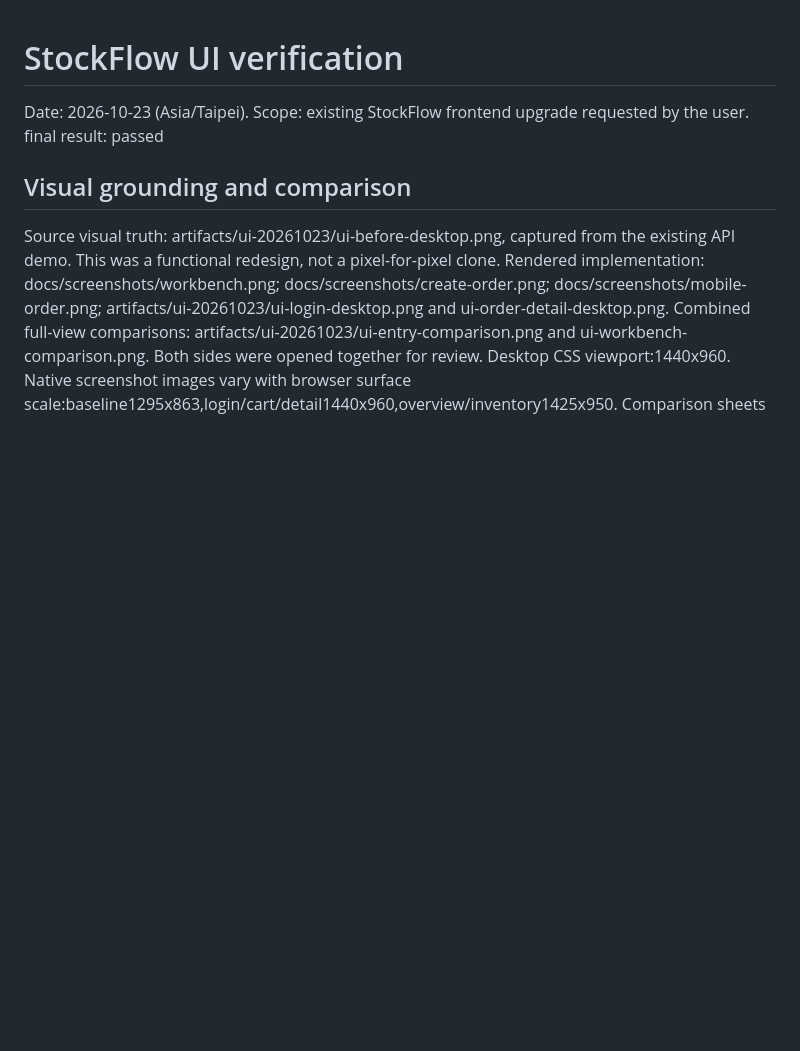
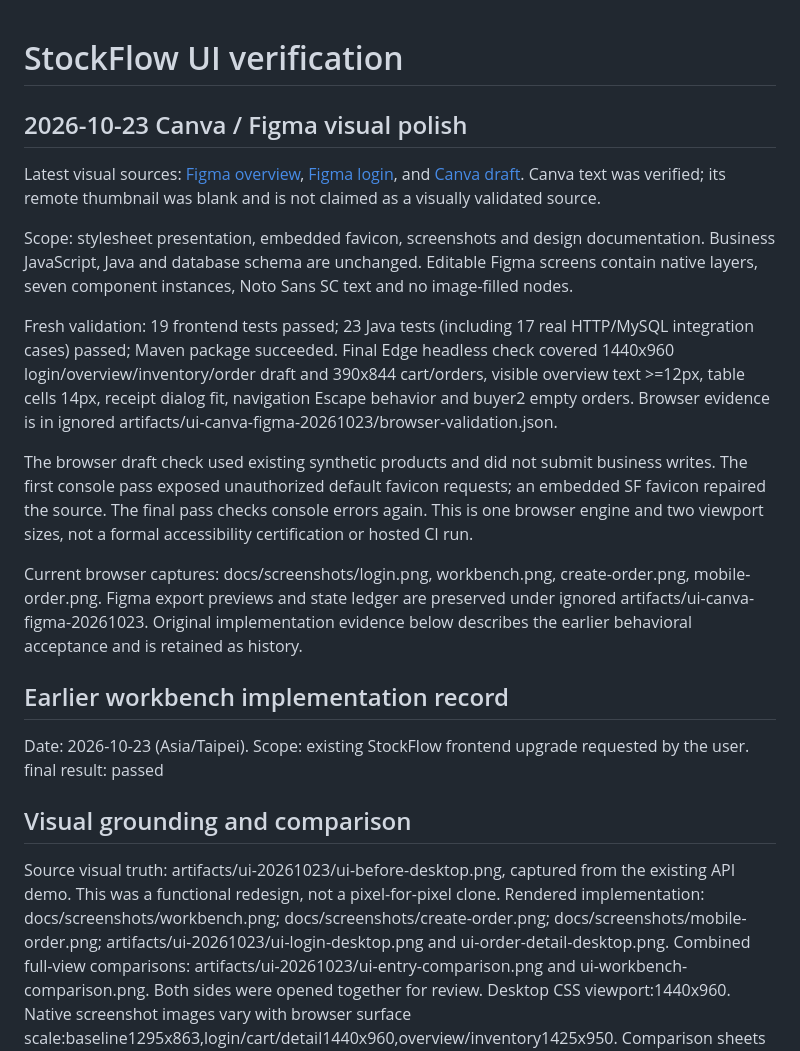
Before and after one commit to 1028706210/StockFlow, a Markdown page: design-qa.md, the part around the change. GitHub-like rendering; blank space fills up the shorter version.

```diff
--- a/design-qa.md
+++ b/design-qa.md
@@ -1,4 +1,19 @@
 # StockFlow UI verification
+
+## 2026-10-23 Canva / Figma visual polish
+
+Latest visual sources: [Figma overview](https://www.figma.com/design/OVp7EQbg2Dt7RwRphNCWJz?node-id=3-203), [Figma login](https://www.figma.com/design/OVp7EQbg2Dt7RwRphNCWJz?node-id=3-342), and [Canva draft](https://canva.link/7sbb7attc1fboz8). Canva text was verified; its remote thumbnail was blank and is not claimed as a visually validated source.
+
+Scope: stylesheet presentation, embedded favicon, screenshots and design documentation. Business JavaScript, Java and database schema are unchanged. Editable Figma screens contain native layers, seven component instances, Noto Sans SC text and no image-filled nodes.
+
+Fresh validation: 19 frontend tests passed; 23 Java tests (including 17 real HTTP/MySQL integration cases) passed; Maven package succeeded. Final Edge headless check covered 1440x960 login/overview/inventory/order draft and 390x844 cart/orders, visible overview text >=12px, table cells 14px, receipt dialog fit, navigation Escape behavior and buyer2 empty orders. Browser evidence is in ignored artifacts/ui-canva-figma-20261023/browser-validation.json.
+
+The browser draft check used existing synthetic products and did not submit business writes. The first console pass exposed unauthorized default favicon requests; an embedded SF favicon repaired the source. The final pass checks console errors again. This is one browser engine and two viewport sizes, not a formal accessibility certification or hosted CI run.
+
+Current browser captures: docs/screenshots/login.png, workbench.png, create-order.png, mobile-order.png. Figma export previews and state ledger are preserved under ignored artifacts/ui-canva-figma-20261023. Original implementation evidence below describes the earlier behavioral acceptance and is retained as history.
+
+## Earlier workbench implementation record
+
 
 Date: 2026-10-23 (Asia/Taipei). Scope: existing StockFlow frontend upgrade requested by the user.
 final result: passed
```
Also changed, not shown: README.md (+3 -1 lines), docs/UI-DESIGN.md (added, +26 -0 lines), docs/screenshots/create-order.png, docs/screenshots/login.png (added), docs/screenshots/mobile-order.png, docs/screenshots/workbench.png, 2 other files.
